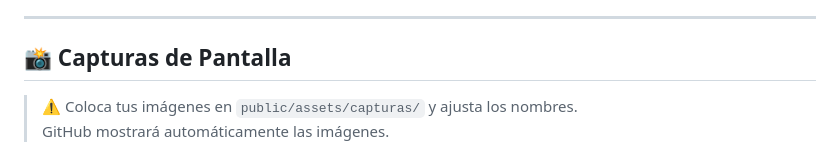
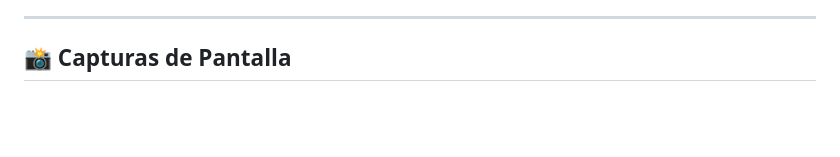
Before and after one commit to ManuelADMN/PuertoGamesBDD, a Markdown page: readme.md, the part around the change. GitHub-like rendering; blank space fills up the shorter version.

```diff
--- a/readme.md
+++ b/readme.md
@@ -20,9 +20,6 @@
 <hr>
 
 <h2>📸 Capturas de Pantalla</h2>
-
-> ⚠️ Coloca tus imágenes en <code>public/assets/capturas/</code> y ajusta los nombres.<br>
-> GitHub mostrará automáticamente las imágenes.
 
 <p align="center">
   <img alt="Login" src="assets/capturas/login.png" width="400">
```
